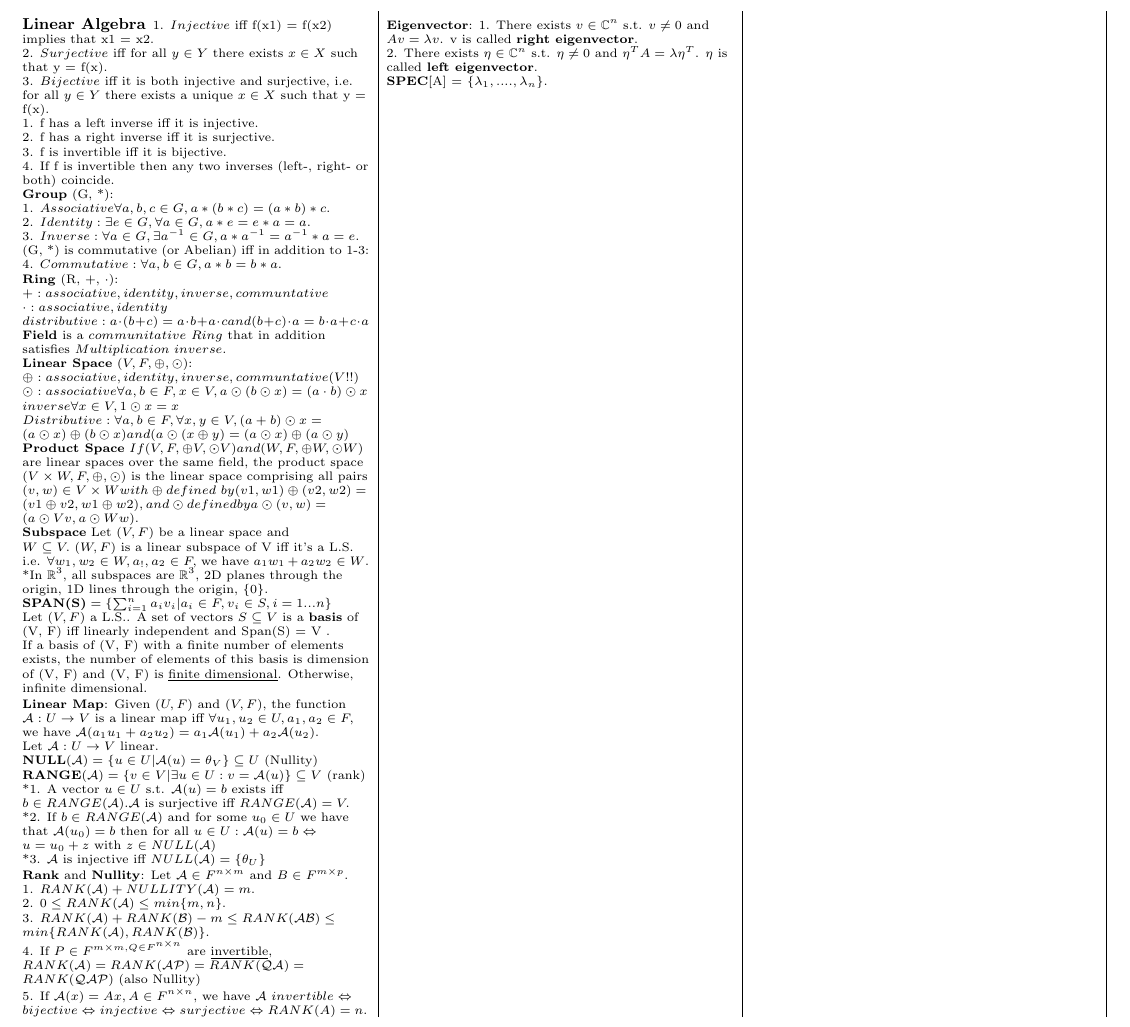
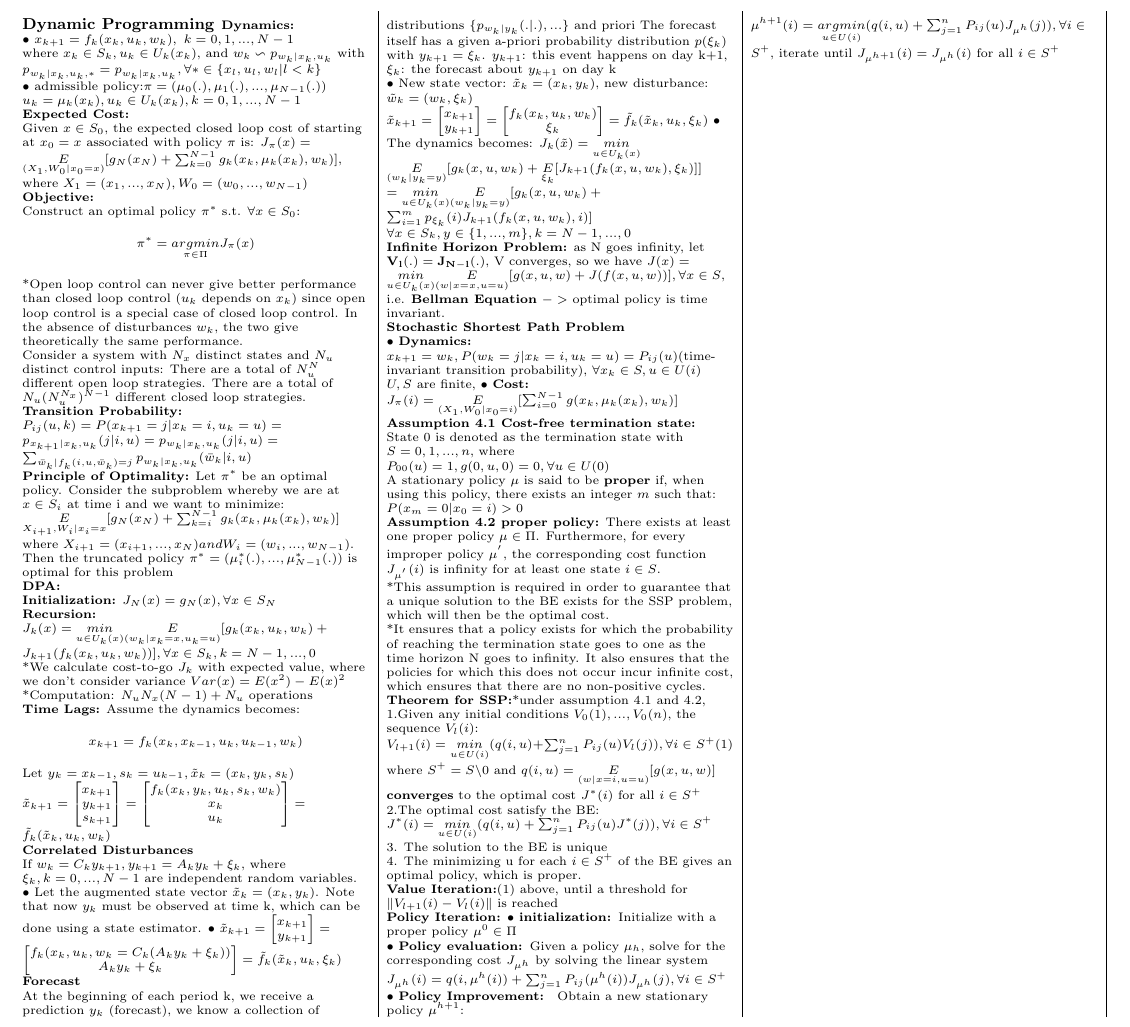
Before and after one commit to lyf23333/DPOC_cheat_sheet, a LaTeX document (template.tex): part of the page, cut at the place of the change. Compiled offline with pdfLaTeX.

Commit message:
first commit until chapter 5

```diff
--- a/template.tex
+++ b/template.tex
@@ -68,77 +68,149 @@
 \setlength{\columnsep}{0.25pt}
 
 % This is the "magic" pandoc variable. (This is where your Rmarkdown document is inserted.)
-\section{Linear Algebra}
+\section{Dynamic Programming}
 
-1. $Injective$ iff f(x1) = f(x2) implies that x1 = x2.\\
-2. $Surjective$ iff for all $y \in Y$ there exists $x \in X$ such that y = f(x).\\
-3. $Bijective$ iff it is both injective and surjective, i.e. for all $y \in Y$ there exists a unique $x \in X$ such that y = f(x).\\
+% lecture 1
+\textbf{Dynamics:} \\
+$ \bullet$ $x_{k+1}=f_k(x_k, u_k, w_k),\ k = 0,1,...,N-1$\\
+where $x_k \in S_k, u_k \in U_k(x_k)$, and $w_k \backsim p_{w_k|x_k,u_k}$ with $p_{w_k|x_k,u_k,*}=p_{w_k|x_k,u_k}, \forall * \in \{ x_l, u_l, w_l | l<k\}$
 
-1. f has a left inverse iff it is injective.\\
-2. f has a right inverse iff it is surjective.\\
-3. f is invertible iff it is bijective.\\
-4. If f is invertible then any two inverses (left-, right- or both) coincide.\\
+$\bullet$ admissible policy:$\pi = (\mu_0(.),\mu_1(.),...,\mu_{N-1}(.))$\\
+$u_k = \mu_k(x_k), u_k \in U_k(x_k), k=0,1,...,N-1$
+\textbf{Expected Cost:}\\
+Given $x\in S_0$, the expected closed loop cost of starting at $x_0 = x$ associated with policy $\pi$ is:
+$J_{\pi}(x) = \underset{(X_1, W_0|x_0=x)}{E} [g_N(x_N) + \sum_{k=0}^{N-1} g_k(x_k, \mu_k(x_k), w_k)]$,\\
+where $X_1 = (x_1,...,x_N), W_0 = (w_0, ...,w_{N-1})$
+\textbf{Objective:}\\
+Construct an optimal policy $\pi ^ *$ s.t. $\forall x \in S_0$:\\
+\begin{center}
+	$\pi ^ * = \underset{\pi \in \Pi}{argmin} J_{\pi}(x)$
+\end{center}
 
-\textbf{Group} (G, *):\\
-1. $Associative \forall a, b, c \in G, a * (b * c) = (a * b) * c$.\\
-2. $Identity: \exists e \in G, \forall a \in G, a * e = e * a = a.$\\
-3. $Inverse: \forall a \in G, \exists a^{-1} \in G, a * a ^{-1} = a^{-1} * a = e.$\\
-(G, *) is commutative (or Abelian) iff in addition to 1-3:\\
-4. $Commutative: \forall a, b \in G, a * b = b * a.$\\
+*Open loop control can never give better performance than closed loop control ($u_k$ depends on $x_k$)
+since open loop control is a special case of closed loop control.
+In the absence of disturbances $w_k$, the two give theoretically the same
+performance.
+\\
 
-\textbf{Ring} (R, +, $\cdot$):\\
-$+: associative, identity, inverse, communtative$\\
-$\cdot : associative, identity$\\
-$distributive: a \cdot (b+c) = a \cdot b + a \cdot c and (b + c) \cdot a = b \cdot a + c \cdot a$\\
+Consider a system with $N_x$ distinct states and $N_u$ distinct control inputs:
+There are a total of $N_u ^ N$ different open loop strategies.
+There are a total of $N_u(N_u ^ {N_x}) ^ {N-1}$ different closed loop strategies.
 
-\textbf{Field} is a $communitative\ Ring$ that in addition satisfies $Multiplication\ inverse.$\\
+\textbf{Transition Probability:} \\
+$P_{ij}(u,k) = P(x_{k+1} = j | x_k = i, u_k = u) = p_{x_{k+1}|x_k,u_k}(j|i,u) = p_{w_k|x_k,u_k}(j|i,u) = \sum_{\bar{w}_k | f_k(i,u,\bar{w}_k) = j} p_{w_k|x_k,u_k}(\bar{w}_k|i,u) $
 
-\textbf{Linear Space} $(V, F, \oplus, \odot)$:
-$\oplus: associative, identity, inverse, communtative (V!!)$\\
-$\odot: associative \forall a,b \in F, x \in V, a \odot (b \odot x) = (a \cdot b) \odot x$
-$inverse \forall x \in V, 1 \odot x = x$\\
-$Distributive: \forall a, b \in F, \forall x,y \in V, (a+b) \odot x = (a \odot x) \oplus (b \odot x) and (a \odot (x \oplus y) = (a \odot x) \oplus (a \odot y)$\\
+% lecture 2
 
-\textbf{Product Space} $If (V, F, \oplus V , \odot V ) and (W, F, \oplus W , \odot W)$ are linear spaces over the same field, the product space $(V \times W, F, \oplus, \odot)$ is the linear space comprising all pairs $(v, w) \in V \times W with \oplus defined\ by (v1, w1) \oplus (v2, w2) = (v1 \oplus v2, w1 \oplus w2), and \odot defined by a \odot (v, w) = (a \odot V v, a \odot W w).$\\
+\textbf{Principle of Optimality:} Let $\pi ^ *$ be an optimal policy. Consider the subproblem whereby
+we are at $x \in S_i$ at time i and we want to minimize:
 
-\textbf{Subspace} Let $(V, F)$ be a linear space and $W \subseteq V.\ (W, F)$ is a linear subspace of V iff it's a L.S. i.e. $\forall w_1,w_2 \in W, a_!, a_2 \in F,$ we have $a_1w_1 + a_2w_2 \in W$.\\
+$ \underset{X_{i+1}, W_i| x_i=x}{E} [g_N(x_N) + \sum_{k=i}^{N-1} g_k(x_k, \mu_k(x_k), w_k)]$
 
-*In $\mathbb{R} ^ 3$, all subspaces are $\mathbb{R} ^ 3$, 2D planes through the origin, 1D lines through the origin, \{0\}.\\
-
-$\textbf{SPAN(S)}  = \{ \sum_{i=1}^{n} a_iv_i |a_i \in F, v_i \in S, i = 1...n \} $\\
-
-Let $(V, F)$ a L.S.. A set of vectors $S \subseteq V$ is a \textbf{basis} of (V, F) iff linearly independent and Span(S) = V .\\
-
-If a basis of (V, F) with a finite number of elements
-exists, the number of elements of this basis is dimension of (V, F) and (V, F) is
-\underline{finite dimensional}. Otherwise, infinite dimensional.
-
-\textbf{Linear Map}: Given $(U, F)$ and $(V, F)$, the function $\mathcal{A}: U \to V$ is a linear map iff $\forall u_1,u_2 \in U, a_1,a_2 \in F,$ we have $\mathcal{A}(a_1u_1 + a_2u_2) = a_1\mathcal{A}(u_1) + a_2\mathcal{A}(u_2)$.\\
-Let $\mathcal{A}: U \to V$ linear.
-$\textbf{NULL}(\mathcal{A}) = \{ u \in U |\mathcal{A}(u)=\theta_V \} \subseteq U$ (Nullity)\\
-$\textbf{RANGE}(\mathcal{A}) = \{  v \in V | \exists u \in U: v = \mathcal{A}(u) \} \subseteq V$ (rank)\\
-
-*1. A vector $u \in U$ s.t. $\mathcal{A}(u) = b$ exists iff $b \in RANGE(\mathcal{A}). \mathcal{A}$ is  surjective iff $RANGE(\mathcal{A})=V.$\\
-*2. If $b \in RANGE(\mathcal{A})$ and for some $u_0 \in U$ we have that $\mathcal{A}(u_0) = b$ then for all $u \in U: \mathcal{A}(u)=b \Leftrightarrow $  $ u = u_0 + z$ with $z\in NULL(\mathcal{A})$ \\
-*3. $\mathcal{A}$ is injective iff $NULL(\mathcal{A})=\{ \theta_U \}$\\
-
-\textbf{Rank} and \textbf{Nullity}: Let $\mathcal{A} \in F^{n \times m}$ and $B \in F^{m \times p}$.\\
-1. $RANK(\mathcal{A}) + NULLITY(\mathcal{A}) = m$.\\
-2. $0 \leq RANK(\mathcal{A}) \leq min\{m,n\}$.\\
-3. $ RANK(\mathcal{A}) + RANK(\mathcal{B}) - m \leq RANK(\mathcal{AB}) \leq min\{RANK(\mathcal{A}), RANK(\mathcal{B})\}$.\\
-4. If $P \in F^{m\times m, Q \in F^{n \times n}}$ are \underline{invertible},\\
- $RANK(\mathcal{A}) = RANK(\mathcal{AP}) =RANK(\mathcal{QA}) =RANK(\mathcal{QAP})$ (also Nullity)\\
-5. If $\mathcal{A}(x)=Ax, A \in F^{n \times n}$, we have
-$\mathcal{A}\ invertible \Leftrightarrow $ $bijective \Leftrightarrow injective \Leftrightarrow surjective \Leftrightarrow RANK(A) = n$.\\
-
-\textbf{Eigenvector}:
-1. There exists $v \in \mathbb{C}^n$ s.t. $v \neq 0$ and $Av = \lambda v$. v is called \textbf{right eigenvector}.\\
-2. There exists $\eta \in \mathbb{C}^n$ s.t. $\eta \neq 0$ and $\eta ^T A = \lambda \eta ^T$. $ \eta$ is called \textbf{left eigenvector}.\\
-
-\textbf{SPEC}[A] = $\{ \lambda_1,....,\lambda_n\}.$\\
+where $X_{i+1} = (x_{i+1},...,x_N) and W_i = (w_i,...,w_{N-1})$. Then the truncated policy $\pi ^ * = (\mu_i ^ *(.),...,\mu_{N-1} ^ * (.))$ is optimal for this problem
 
 
+\textbf{DPA:}\\
+\textbf{Initialization:} $J_N(x) = g_N(x), \forall x \in S_N$\\
+\textbf{Recursion:}
+$J_k(x) = \underset{u \in U_k(x)}{min} \underset{(w_k | x_k=x, u_k=u)}{E} [g_k(x_k,u_k, w_k) + J_{k+1} (f_k(x_k,u_k,w_k))], \forall x \in S_k, k = N-1,...,0$\\
+
+*We calculate cost-to-go $J_k$ with expected value, where we don't consider variance $Var(x) = E(x^2) - E(x) ^ 2$
+*Computation: $N_uN_x(N-1)+N_u$ operations
+
+% lecture 3
+\textbf{Time Lags:}
+Assume the dynamics becomes:\\
+\begin{center}
+	$x_{k+1} = f_k(x_k, x_{k-1}, u_k, u_{k-1}, w_k)$
+\end{center}
+Let $y_k=x_{k-1}, s_k = u_{k-1}, \tilde{x}_k = (x_k, y_k, s_k)$\\
+$\tilde{x}_{k+1} = \begin{bmatrix}
+	x_{k+1}\\
+	y_{k+1}\\
+	s_{k+1}
+\end{bmatrix} = \begin{bmatrix}
+f_k(x_k,y_k,u_k,s_k,w_k)\\
+x_k\\
+u_k
+\end{bmatrix} = \tilde{f}_k(\tilde{x}_k,u_k,w_k)$
+
+\textbf{Correlated Disturbances}\\
+If $w_k=C_k y_{k+1}, y_{k+1}=A_k y_k + \xi_k$, where $\xi_k, k=0,...,N-1$ are independent random variables.\\
+$\bullet$ Let the augmented state vector $\tilde{x}_k = (x_k, y_k)$. Note that now $y_k$ must
+be observed at time k, which can be done using a state estimator.
+$\bullet$
+$\tilde{x}_{k+1} = \begin{bmatrix}
+	x_{k+1}\\
+	y_{k+1}
+\end{bmatrix} = \begin{bmatrix}
+	f_k(x_k,u_k,w_k = C_k(A_k y_k +\xi_k))\\
+	A_k y_k +\xi_k
+\end{bmatrix} = \tilde{f}_k(\tilde{x}_k,u_k,\xi_k)$
+
+
+\textbf{Forecast}\\
+At the beginning of each period k, we receive a prediction $y_k$ (forecast), we know a collection of distributions $\{p_{w_k|y_k}(.|.),...\}$ and priori
+The forecast itself has a given a-priori probability distribution $p(\xi_k)$ with $y_{k+1} = \xi_k$. $y_{k+1}$: this event happens on day k+1, $\xi_k$: the forecast about $y_{k+1}$ on day k\\
+$\bullet$ New state vector: $\tilde{x}_k = (x_k,y_k)$, new disturbance: $\tilde{w}_k = (w_k,\xi_k)$\\
+$\tilde{x}_{k+1} = \begin{bmatrix}
+	x_{k+1}\\
+	y_{k+1}
+\end{bmatrix} = \begin{bmatrix}
+	f_k(x_k,u_k,w_k)\\
+	\xi_k
+\end{bmatrix} = \tilde{f}_k(\tilde{x}_k,u_k,\xi_k)$
+$\bullet$ The dynamics becomes: $J_k(\tilde{x}) = \underset{u \in U_k(x)}{min}$
+$ \underset{(w_k | y_k=y)}{E} [g_k(x,u,w_k) + \underset{\xi_k}{E} [J_{k+1} (f_k(x,u,w_k), \xi_k)]]$\\
+$=\underset{u \in U_k(x)}{min} \underset{(w_k | y_k=y)}{E} [g_k(x,u,w_k) + \sum_{i=1}^{m} p_{\xi_k}(i) J_{k+1} (f_k(x,u,w_k), i)]$\\
+$ \forall x \in S_k, y \in \{1,...,m\}, k = N-1,...,0$
+
+% lecture 4
+\textbf{Infinite Horizon Problem:} as N goes infinity, let $\mathbf{V_l(.)=J_{N-l}(.)}$, V converges, so we have $J(x) = \underset{u \in U_k(x)}{min} \underset{(w | x=x,u=u)}{E} [g(x,u,w) + J(f(x,u,w))], \forall x \in S$, i.e. \textbf{Bellman Equation} $->$ optimal policy is time invariant.
+
+\textbf{Stochastic Shortest Path Problem}\\
+$\bullet$ \textbf{Dynamics:} $x_{k+1}=w_k, P(w_k = j | x_k=i, u_k = u) = P_{ij}(u)$(time-invariant transition probability), $\forall x_k \in S, u \in U(i)$\\
+$U, S$ are finite, $\bullet$ \textbf{Cost:}\\
+$J_{\pi}(i) = \underset{(X_1, W_0| x_0 = i)}{E} [\sum_{i=0}^{N-1} g(x_k, \mu_k(x_k), w_k)]$
+
+\textbf{Assumption 4.1 Cost-free termination state:}\\
+State 0 is denoted as the termination state with $S = {0,1,...,n}$, where $P_{00}(u) = 1, g(0,u,0) = 0, \forall u \in U(0)$
+
+A stationary policy $\mu$ is said to be \textbf{proper} if, when using this policy, there exists an integer $m$ such that:
+$P(x_m = 0 | x_0=i) > 0$
+
+\textbf{Assumption 4.2 proper policy:} There exists at least one proper policy $\mu \in \Pi$. Furthermore, for every improper policy $\mu ^{'}$, the corresponding cost function $J_{\mu ^{'}}(i)$ is infinity for at least one state $i \in S$.\\
+*This assumption is required in order to guarantee that a unique solution to the
+BE exists for the SSP problem, which will then be the optimal cost.\\
+*It ensures that a policy exists for which the probability of reaching the
+termination state goes to one as the time horizon N goes to infinity.
+It also ensures that the policies for which this does not occur incur infinite
+cost, which ensures that there are no non-positive cycles.
+\\
 % `\end` statements to match the `\begin`s.
+
+\textbf{Theorem for SSP:}*under assumption 4.1 and 4.2,\\
+1.Given any initial conditions $V_0(1),...,V_0(n)$, the sequence $V_l(i)$: $V_{l+1}(i) = \underset{u \in U(i)}{min} (q(i,u) + \sum_{j=1}^{n} P_{ij}(u)V_l(j)), \forall i \in S^{+}(1)$\\
+where $S^{+} = S \backslash {0}$ and $q(i,u)=\underset{(w|x=i,u=u)}{E} [g(x,u,w)]$ \textbf{converges} to the optimal cost $J^{*}(i)$ for all $ i \in S^{+}$\\
+2.The optimal cost satisfy the BE:
+$J^{*}(i) = \underset{u\in U(i)}{min} (q(i,u) + \sum_{j=1}^{n} P_{ij}(u) J^{*}(j)), \forall i \in S^{+}$\\
+3. The solution to the BE is unique\\
+4. The minimizing u for each $i \in S^{+}$ of the BE gives an optimal policy,
+which is proper.
+
+
+% Lecture 5
+\textbf{Value Iteration:}(1) above, until a threshold for $\Vert V_{l+1}(i) - V_l(i) \Vert$ is reached\\
+\textbf{Policy Iteration:}
+$\bullet$ \textbf{initialization: }Initialize with a proper policy $\mu^{0} \in \Pi$\\
+$\bullet$ \textbf{Policy evaluation: }Given a policy $\mu_h$, solve for the
+corresponding cost $J_{\mu^h}$ by solving the linear system\\
+$J_{\mu^h}(i) = q(i, \mu^h(i)) + \sum_{j=1}^{n} P_{ij} (\mu^h(i)) J_{\mu^h}(j), \forall i \in S^{+}$\\
+$\bullet$ \textbf{Policy Improvement: }
+Obtain a new stationary policy $\mu^{h+1}$:\\
+$\mu^{h+1}(i) = \underset{u\in U(i)}{argmin} (q(i,u) + \sum_{j=1}^{n} P_{ij}(u) J_{\mu^h}(j)), \forall i \in S^{+}$, iterate until $J_{\mu^{h+1}}(i) = J_{\mu^h}(i)$ for all $i \in S^{+}$\\
+
+
 \end{multicols*}
 
 \end{document}
```
Also changed, not shown: template.pdf, 4 other files.
